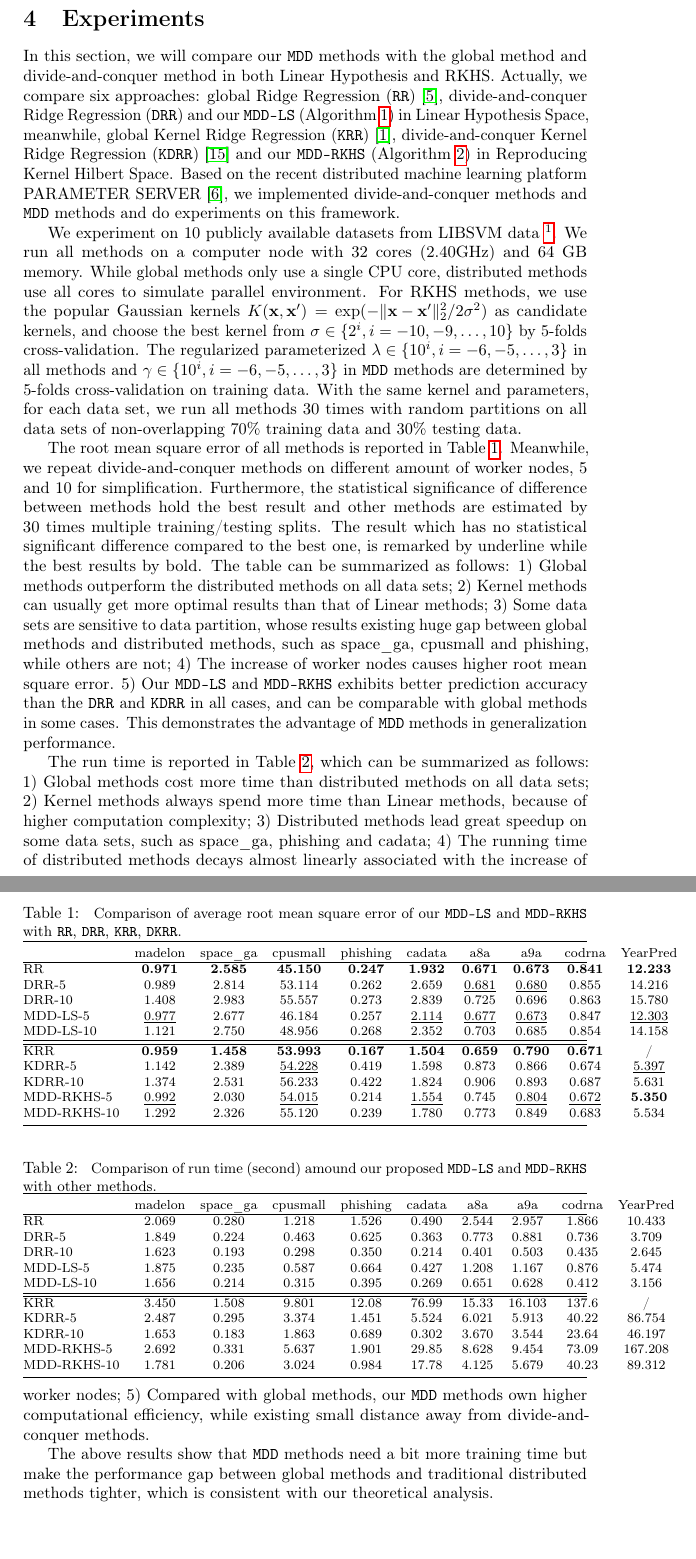
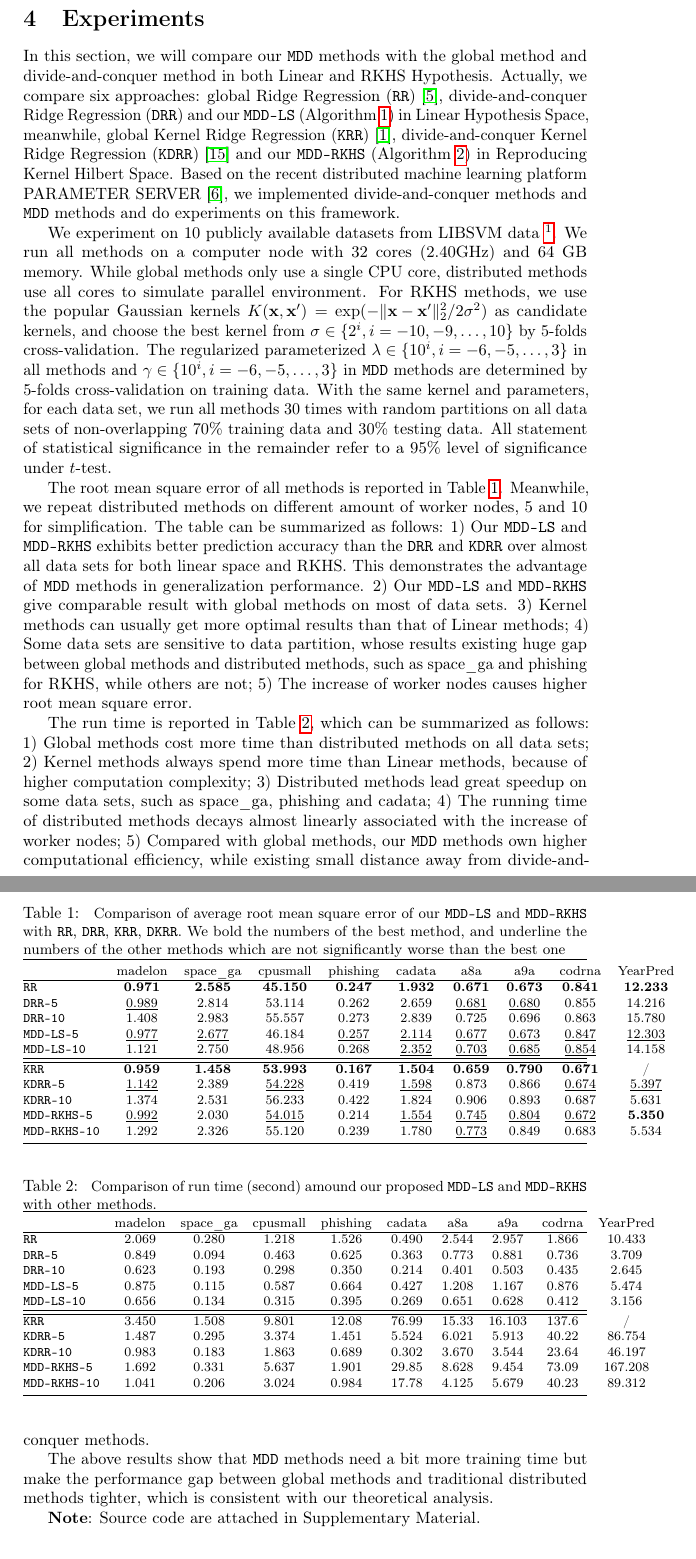
Before and after one commit to superlj666/Max-Diversity-Distributed-Learning-Theory-and-Algorithms, a LaTeX paper (paper/NIPS2018.tex): two parts of pages 10 and 11 of 13, joined at a grey line, cut so that both start at the same text, the shorter picture padded with empty space. Compiled offline with pdfLaTeX; a LaTeX package or settings file that is missing is left out.

Commit message:
final version

```diff
--- a/paper/NIPS2018.tex
+++ b/paper/NIPS2018.tex
@@ -702,15 +698,26 @@
 in \texttt{MDD} methods are determined by 5-folds cross-validation on training data.
 With the same kernel and parameters, for each data set,  we run all methods 30 times with random partitions on all data
 sets of non-overlapping 70\% training data and 30\% testing data.
+All statement of statistical significance in the remainder refer to a 95\% level of significance under $t$-test.
 
-The root mean square error of all methods is reported in Table \ref{tabel:mse}. Meanwhile, we repeat divide-and-conquer methods on different amount of worker nodes, 5 and 10 for simplification. Furthermore, the statistical significance of difference between methods hold the best result and other methods are estimated by 30 times multiple training/testing splits. The result which has no statistical significant difference compared to the best one, is remarked by underline while the best results by bold.
+The root mean square error of all methods is reported in Table \ref{tabel:mse}. Meanwhile,
+we repeat distributed methods on different amount of worker nodes, 5 and 10 for simplification.
+%Furthermore, the statistical significance of difference between methods hold the best result and other methods are estimated by 30 times multiple training/testing splits. The result which has no statistical significant difference compared to the best one, is remarked by underline while the best results by bold.
 The table can be summarized as follows:
-1) Global methods outperform the distributed methods on all data sets;
-2) Kernel methods can usually get more optimal results than that of Linear methods;
-3) Some data sets are sensitive to data partition, whose results existing huge gap between global methods and distributed methods,
-such as space\_ga, cpusmall and phishing, while others are not;
-4) The increase of worker nodes causes higher root mean square error.
-5) Our \texttt{MDD-LS} and \texttt{MDD-RKHS} exhibits better prediction accuracy than the $\texttt{DRR}$ and $\texttt{KDRR}$ in all cases, and can be comparable with global methods in some cases. This demonstrates the advantage of \texttt{MDD} methods in generalization performance.
+1) Our \texttt{MDD-LS} and \texttt{MDD-RKHS} exhibits better prediction accuracy than the $\texttt{DRR}$ and $\texttt{KDRR}$
+over almost all data sets for both linear space and RKHS.
+This demonstrates the advantage of \texttt{MDD} methods in generalization performance.
+%In particular, \texttt{MDD-LS} and \texttt{MDD-RKHS} are significantly better than $\texttt{DRR}$ and $\texttt{KDRR}$
+%on space_ga, cadata, a8a, a9a and YearPred but with
+2) Our \texttt{MDD-LS} and \texttt{MDD-RKHS} give comparable result with global methods on most of data sets.
+3) Kernel methods can usually get more optimal results than that of Linear methods;
+4) Some data sets are sensitive to data partition, whose results existing huge gap between global methods and distributed methods,
+such as space\_ga and phishing for RKHS, while others are not;
+5) The increase of worker nodes causes higher root mean square error.
+%This demonstrates the advantage of \texttt{MDD} methods in generalization performance.
+
+
+
 
 \begin{table*}[t]
 \small
@@ -721,24 +728,26 @@
    \caption{
     \small Comparison of average root mean square error of our \texttt{MDD-LS} and \texttt{MDD-RKHS} with
     \texttt{RR}, \texttt{DRR}, \texttt{KRR}, \texttt{DKRR}.
+     We bold the numbers of the best method, and underline the numbers of the other methods
+    which are not significantly worse than the best one
    %We set the numbers of our method (EPSVM) to be bold if our method outperforms all other methods (KTA, CKTA, FSM, 3-CV, 5-CV and 10-CV).
    }
    \label{tabel:mse}
     %\centering
-    \begin{tabular*}{\linewidth}{@{\extracolsep{-0.10cm}}lccccccccc}
+    \begin{tabular*}{\linewidth}{@{\extracolsep{-0.06cm}}lccccccccc}
     \toprule
                                 &madelon                  &space\_ga               &cpusmall            &phishing           &cadata             &a8a                  &a9a                    &cod\-rna                   &YearPred                 \\   \hline
-RR                              &\textbf{0.971}           &\textbf{2.585}          &\textbf{45.150}     &\textbf{0.247}     &\textbf{1.932}     &\textbf{0.671}       &\textbf{0.673}         &\textbf{0.841}             &\textbf{12.233} \\
-DRR-5                           &0.989                    &2.814                   &53.114              &0.262              &2.659              &\underline{0.681}    &\underline{0.680}      &0.855                      &14.216 \\
-DRR-10                          &1.408                    &2.983                   &55.557              &0.273              &2.839              &0.725                &0.696                  &0.863                      &15.780 \\
-MDD-LS-5                        &\underline{0.977}        &2.677                   &46.184              &0.257              &\underline{2.114}  &\underline{0.677}    &\underline{0.673}      &0.847                      &\underline{12.303}\\
-MDD-LS-10                       &1.121                    &2.750                   &48.956              &0.268              &2.352              &0.703                &0.685                  &0.854                      &14.158\\
+\texttt{RR}                              &\textbf{0.971}           &\textbf{2.585}          &\textbf{45.150}     &\textbf{0.247}     &\textbf{1.932}     &\textbf{0.671}       &\textbf{0.673}         &\textbf{0.841}             &\textbf{12.233} \\
+\texttt{DRR-5}                           &\underline{0.989}                    &2.814                   &53.114              &0.262              &2.659              &\underline{0.681}    &\underline{0.680}      &0.855                      &14.216 \\
+\texttt{DRR-10}                          &1.408                    &2.983                   &55.557              &0.273              &2.839              &0.725                &0.696                  &0.863                      &15.780 \\
+\texttt{MDD-LS-5}                        &\underline{0.977}        &\underline{2.677}                   &46.184              &\underline{0.257}              &\underline{2.114}  &\underline{0.677}    &\underline{0.673}      &\underline{0.847}                      &\underline{12.303}\\
+\texttt{MDD-LS-10}                       &1.121                    &2.750                   &48.956              &0.268              &\underline{2.352}              &\underline{0.703}                &\underline{0.685}                  &\underline{0.854}                      &14.158\\
 \hline \hline
-KRR                             &\textbf{0.959}           &\textbf{1.458}          &\textbf{53.993}     &\textbf{0.167}     &\textbf{1.504}     &\textbf{0.659}       &\textbf{0.790}         &\textbf{0.671}             &/ \\
-KDRR-5                          &1.142                    &2.389                   &\underline{54.228}  &0.419              &1.598              &0.873                &0.866                  &0.674                      &\underline{5.397}\\
-KDRR-10                         &1.374                    &2.531                   &56.233              &0.422              &1.824              &0.906                &0.893                  &0.687                      &5.631\\
-MDD-RKHS-5                      &\underline{0.992}        &2.030                   &\underline{54.015}  &0.214              &\underline{1.554}  &0.745                &\underline{0.804}      &\underline{0.672}          &\textbf{5.350}\\
-MDD-RKHS-10                     &1.292                    &2.326                   &55.120              &0.239              &1.780              &0.773                &0.849                  &0.683                      &5.534\\
+\texttt{KRR}                            &\textbf{0.959}           &\textbf{1.458}          &\textbf{53.993}     &\textbf{0.167}     &\textbf{1.504}     &\textbf{0.659}       &\textbf{0.790}         &\textbf{0.671}             &/ \\
+\texttt{KDRR-5}                          &\underline{1.142}                    &2.389                   &\underline{54.228}  &0.419              &\underline{1.598}              &0.873                &0.866                  &\underline{0.674}                      &\underline{5.397}\\
+\texttt{KDRR-10}                         &1.374                    &2.531                   &56.233              &0.422              &1.824              &0.906                &0.893                  &0.687                      &5.631\\
+\texttt{MDD-RKHS-5}                      &\underline{0.992}        &2.030                   &\underline{54.015}  &0.214              &\underline{1.554}  &\underline{0.745}                &\underline{0.804}      &\underline{0.672}          &\textbf{5.350}\\
+\texttt{MDD-RKHS-10}                     &1.292                    &2.326                   &55.120              &0.239              &1.780              &\underline{0.773}                &0.849                  &0.683                      &5.534\\
 
    \bottomrule
 \end{tabular*}
@@ -761,21 +770,21 @@
     \begin{tabular*}{\linewidth}{@{\extracolsep{-0.10cm}}lccccccccc}
     \toprule
                                 &madelon                  &space\_ga               &cpusmall            &phishing           &cadata             &a8a                  &a9a                    &cod\-rna                   &YearPred                \\   \hline
-RR                              &2.069                    &0.280                   &1.218               &1.526              &0.490              &2.544                &2.957                  &1.866                      &10.433 \\
-DRR-5                           &1.849                    &0.224                   &0.463               &0.625              &0.363              &0.773                &0.881                  &0.736                      &3.709 \\
-DRR-10                          &1.623                    &0.193                   &0.298               &0.350              &0.214              &0.401                &0.503                  &0.435                      &2.645 \\
-MDD-LS-5                        &1.875                    &0.235                   &0.587               &0.664              &0.427              &1.208                &1.167                  &0.876                      &5.474 \\
-MDD-LS-10                       &1.656                    &0.214                   &0.315               &0.395              &0.269              &0.651                &0.628                  &0.412                      &3.156 \\
+\texttt{RR}                              &2.069                    &0.280                   &1.218               &1.526              &0.490              &2.544                &2.957                  &1.866                      &10.433 \\
+\texttt{DRR-5}                           &0.849                    &0.094                   &0.463               &0.625              &0.363              &0.773                &0.881                  &0.736                      &3.709 \\
+\texttt{DRR-10}                          &0.623                    &0.193                   &0.298               &0.350              &0.214              &0.401                &0.503                  &0.435                      &2.645 \\
+\texttt{MDD-LS-5}                        &0.875                    &0.115                   &0.587               &0.664              &0.427              &1.208                &1.167                  &0.876                      &5.474 \\
+\texttt{MDD-LS-10}                       &0.656                    &0.134                   &0.315               &0.395              &0.269              &0.651                &0.628                  &0.412                      &3.156 \\
 \hline \hline
-KRR                             &3.450                    &1.508                   &9.801               &12.08              &76.99              &15.33                &16.103                 &137.6                      &/ \\
-KDRR-5                          &2.487                    &0.295                   &3.374               &1.451              &5.524              &6.021                &5.913                  &40.22                      &86.754\\
-KDRR-10                         &1.653                    &0.183                   &1.863               &0.689              &0.302              &3.670                &3.544                  &23.64                      &46.197\\
-MDD-RKHS-5                      &2.692                    &0.331                   &5.637               &1.901              &29.85              &8.628                &9.454                  &73.09                      &167.208\\
-MDD-RKHS-10                     &1.781                    &0.206                   &3.024               &0.984              &17.78              &4.125                &5.679                  &40.23                      &89.312\\
+\texttt{KRR}                             &3.450                    &1.508                   &9.801               &12.08              &76.99              &15.33                &16.103                 &137.6                      &/ \\
+\texttt{KDRR-5}                          &1.487                    &0.295                   &3.374               &1.451              &5.524              &6.021                &5.913                  &40.22                      &86.754\\
+\texttt{KDRR-10}                         &0.983                    &0.183                   &1.863               &0.689              &0.302              &3.670                &3.544                  &23.64                      &46.197\\
+\texttt{MDD-RKHS-5}                      &1.692                    &0.331                   &5.637               &1.901              &29.85              &8.628                &9.454                  &73.09                      &167.208\\
+\texttt{MDD-RKHS-10}                     &1.041                    &0.206                   &3.024               &0.984              &17.78              &4.125                &5.679                  &40.23                      &89.312\\
 
    \bottomrule
 \end{tabular*}
-\vspace{-0.6cm}
+%\vspace{-0.6cm}
 \end{table*}
 
 The run time is reported in Table \ref{tabel:time},
@@ -790,6 +799,7 @@
 but make the performance gap between global methods and traditional distributed methods tighter,
 which is consistent with our theoretical analysis.
 
+\textbf{Note}: Source code are attached in Supplementary Material.
 
 \section{Conclusion}
 In this paper, we studied the generalization performance of distributed learning,
```
Also changed, not shown: README.md, paper/NIPS2018.pdf, paper/NIPS2018.tex (26 more changed lines).
